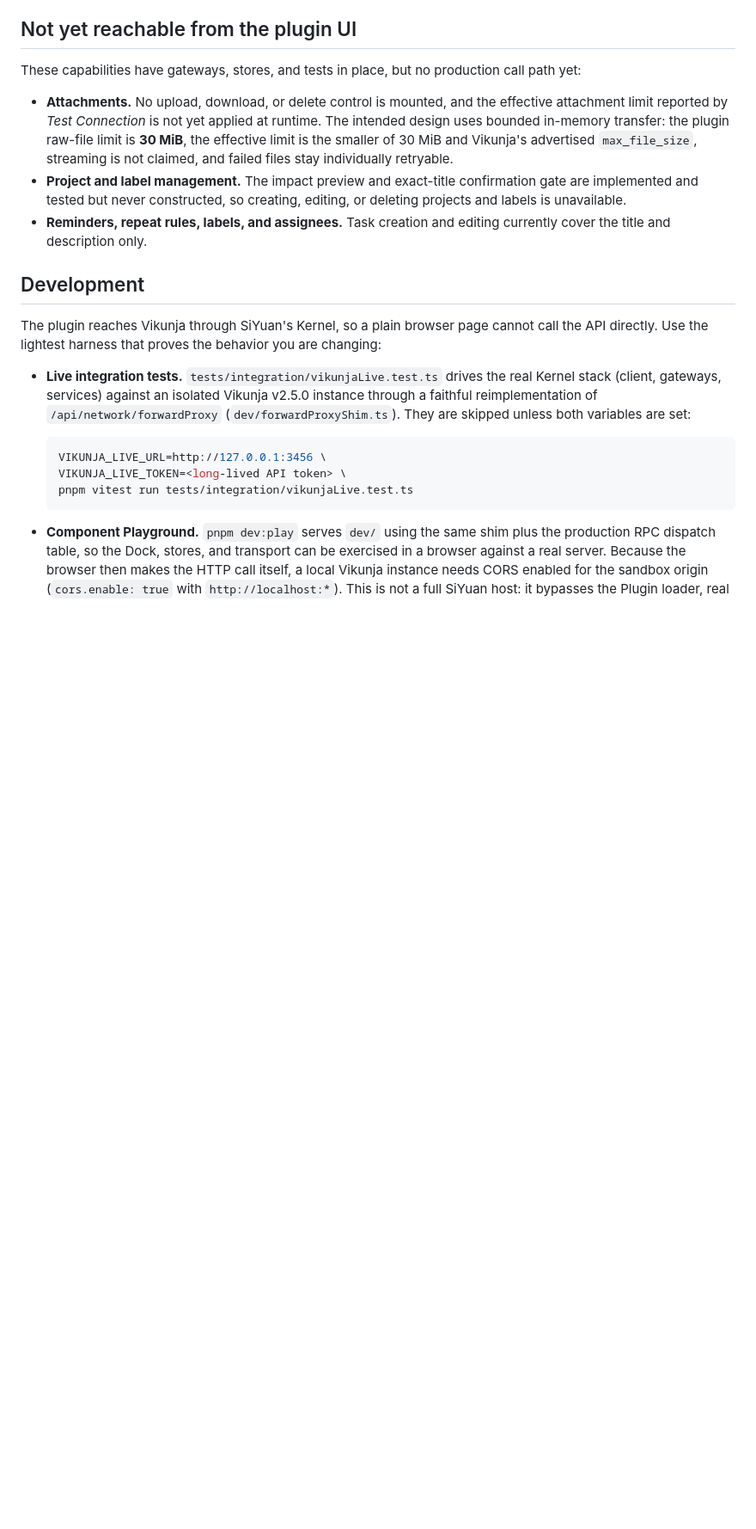
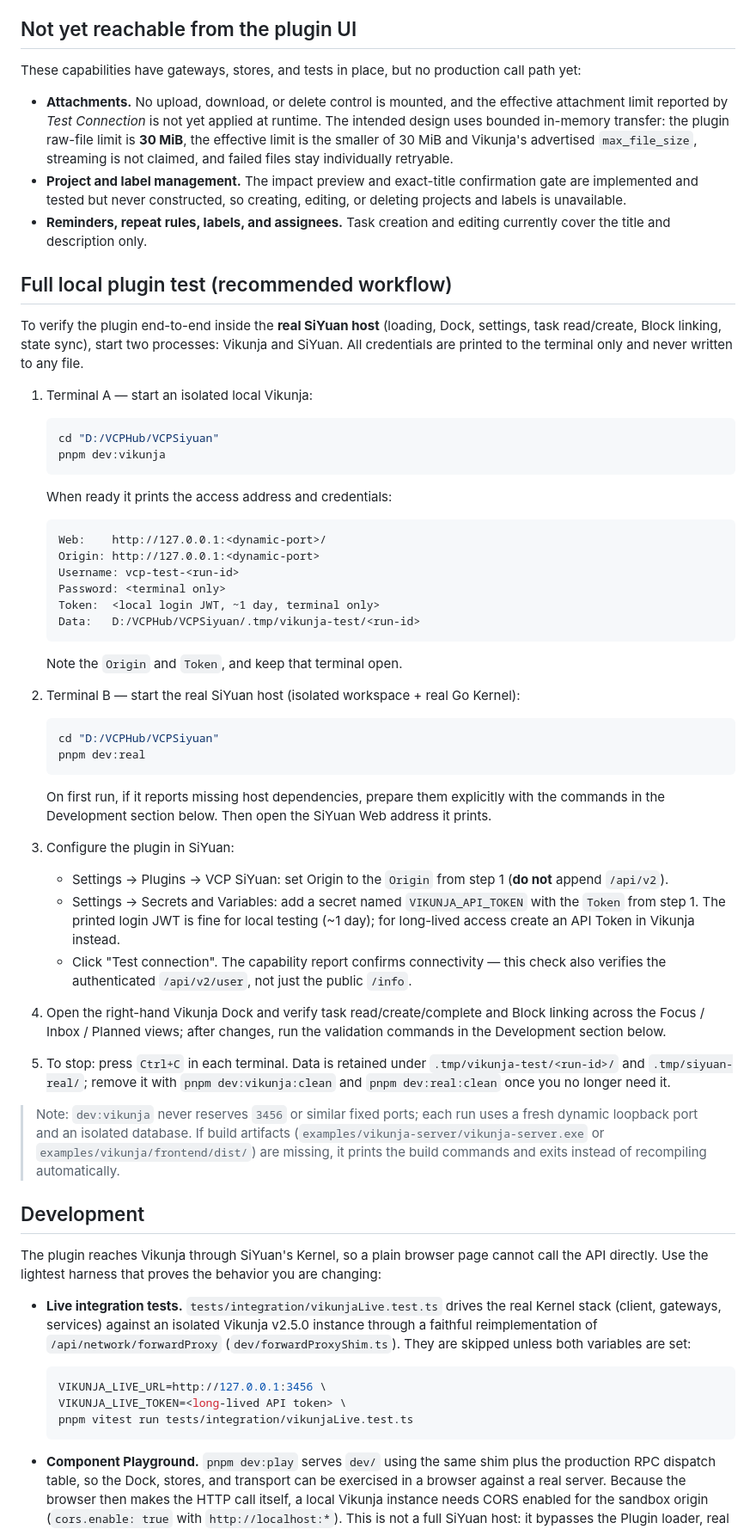
Before and after one commit to xuzhen97/VCPSiyuan, a Markdown page: README.md, the part around the change. Shown at 86% size. GitHub-like rendering; blank space fills up the shorter version.

Commit message:
docs: README 增加本地端到端插件测试（Vikunja + SiYuan）推荐流程
- 双终端启动 pnpm dev:vikunja 与 pnpm dev:real
- SiYuan 内配置 Origin 与 VIKUNJA_API_TOKEN，测试连接
- Dock 验证任务读取/创建/Block 关联，Ctrl+C 停止并清理

````diff
--- a/README.md
+++ b/README.md
@@ -32,6 +32,50 @@ These capabilities have gateways, stores, and tests in place, but no production
 - **Project and label management.** The impact preview and exact-title confirmation gate are implemented and tested but never constructed, so creating, editing, or deleting projects and labels is unavailable.
 - **Reminders, repeat rules, labels, and assignees.** Task creation and editing currently cover the title and description only.
 
+## Full local plugin test (recommended workflow)
+
+To verify the plugin end-to-end inside the **real SiYuan host** (loading, Dock, settings, task read/create, Block linking, state sync), start two processes: Vikunja and SiYuan. All credentials are printed to the terminal only and never written to any file.
+
+1. Terminal A — start an isolated local Vikunja:
+
+   ```bash
+   cd "D:/VCPHub/VCPSiyuan"
+   pnpm dev:vikunja
+   ```
+
+   When ready it prints the access address and credentials:
+
+   ```text
+   Web:    http://127.0.0.1:<dynamic-port>/
+   Origin: http://127.0.0.1:<dynamic-port>
+   Username: vcp-test-<run-id>
+   Password: <terminal only>
+   Token:  <local login JWT, ~1 day, terminal only>
+   Data:   D:/VCPHub/VCPSiyuan/.tmp/vikunja-test/<run-id>
+   ```
+
+   Note the `Origin` and `Token`, and keep that terminal open.
+
+2. Terminal B — start the real SiYuan host (isolated workspace + real Go Kernel):
+
+   ```bash
+   cd "D:/VCPHub/VCPSiyuan"
+   pnpm dev:real
+   ```
+
+   On first run, if it reports missing host dependencies, prepare them explicitly with the commands in the Development section below. Then open the SiYuan Web address it prints.
+
+3. Configure the plugin in SiYuan:
+   - Settings → Plugins → VCP SiYuan: set Origin to the `Origin` from step 1 (**do not** append `/api/v2`).
+   - Settings → Secrets and Variables: add a secret named `VIKUNJA_API_TOKEN` with the `Token` from step 1. The printed login JWT is fine for local testing (~1 day); for long-lived access create an API Token in Vikunja instead.
+   - Click "Test connection". The capability report confirms connectivity — this check also verifies the authenticated `/api/v2/user`, not just the public `/info`.
+
+4. Open the right-hand Vikunja Dock and verify task read/create/complete and Block linking across the Focus / Inbox / Planned views; after changes, run the validation commands in the Development section below.
+
+5. To stop: press `Ctrl+C` in each terminal. Data is retained under `.tmp/vikunja-test/<run-id>/` and `.tmp/siyuan-real/`; remove it with `pnpm dev:vikunja:clean` and `pnpm dev:real:clean` once you no longer need it.
+
+> Note: `dev:vikunja` never reserves `3456` or similar fixed ports; each run uses a fresh dynamic loopback port and an isolated database. If build artifacts (`examples/vikunja-server/vikunja-server.exe` or `examples/vikunja/frontend/dist/`) are missing, it prints the build commands and exits instead of recompiling automatically.
+
 ## Development
 
 The plugin reaches Vikunja through SiYuan's Kernel, so a plain browser page cannot call the API directly. Use the lightest harness that proves the behavior you are changing:
````
Also changed, not shown: README.zh-CN.md (+44 -0 lines).
